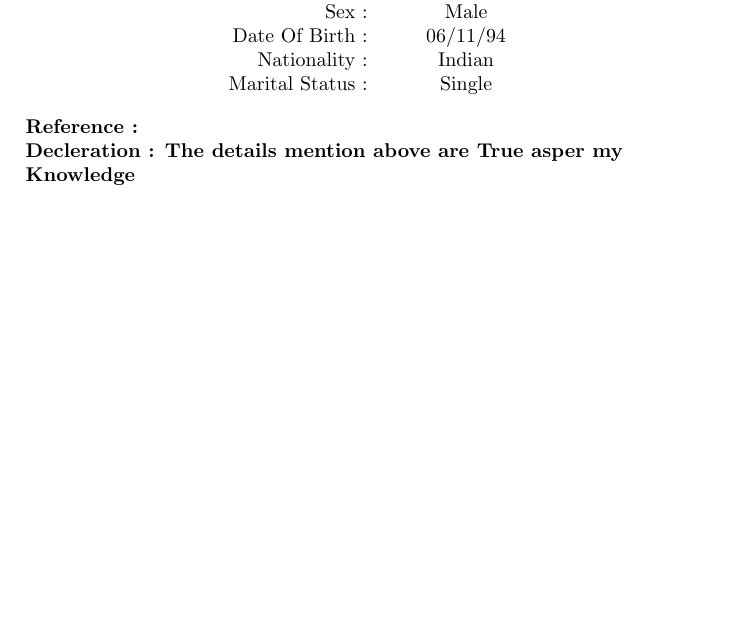
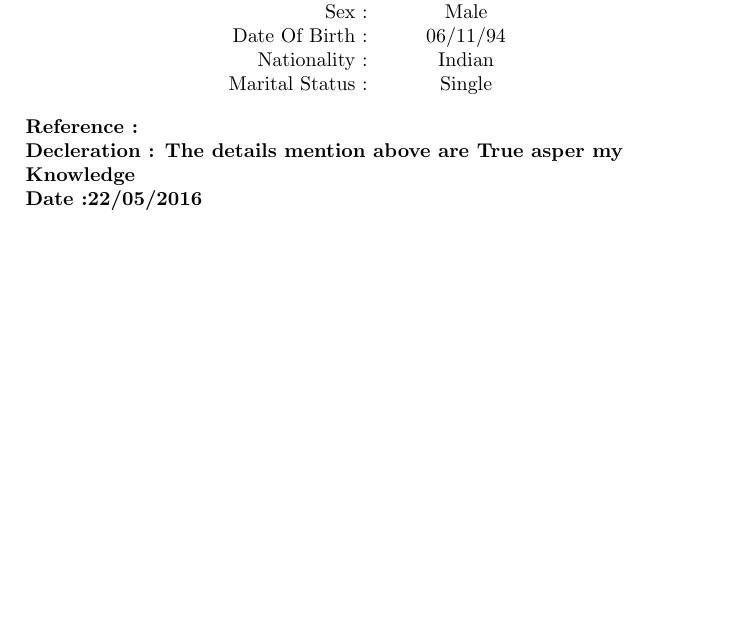
Before and after one commit to mukeshprajapati0694/Mukesh-Resume, a LaTeX CV (mukesh resume.tex): part of page 2 of 2, cut so that both start at the same text, the shorter picture padded with empty space. Compiled offline with pdfLaTeX.

Commit message:
ADDED DATE
ADDED DATE

```diff
--- a/mukesh resume.tex
+++ b/mukesh resume.tex
@@ -115,7 +115,6 @@ B.E & Ramrao Adik Institute Of Technology & Mumbai & 2018 & 5.6 \\
 \begin{flushleft}
 \textbf {Reference :  }\\
 \textbf {Decleration : The details mention above are True asper my Knowledge   }\\
+\textbf {Date :22/05/2016  }
 \end{flushleft}
-
-
 \end{document}
```
Also changed, not shown: mukesh resume.pdf, 2 other files.
